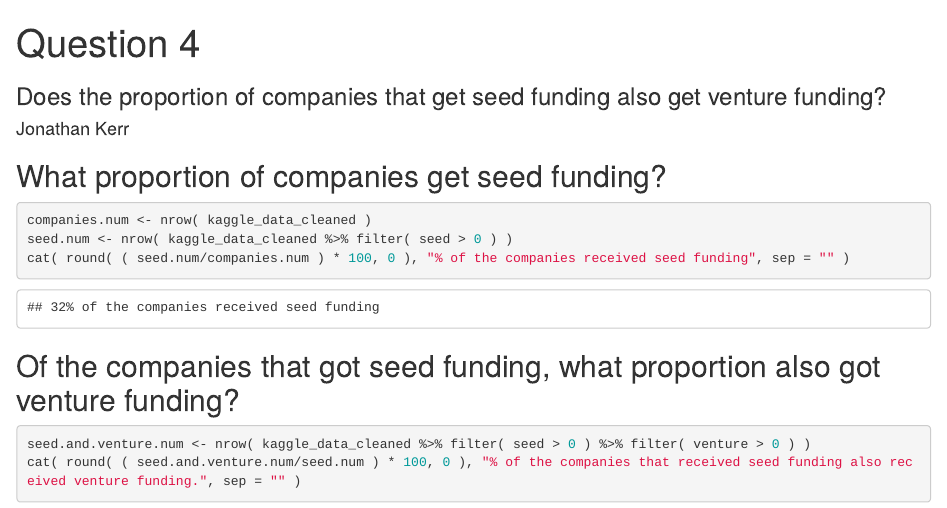
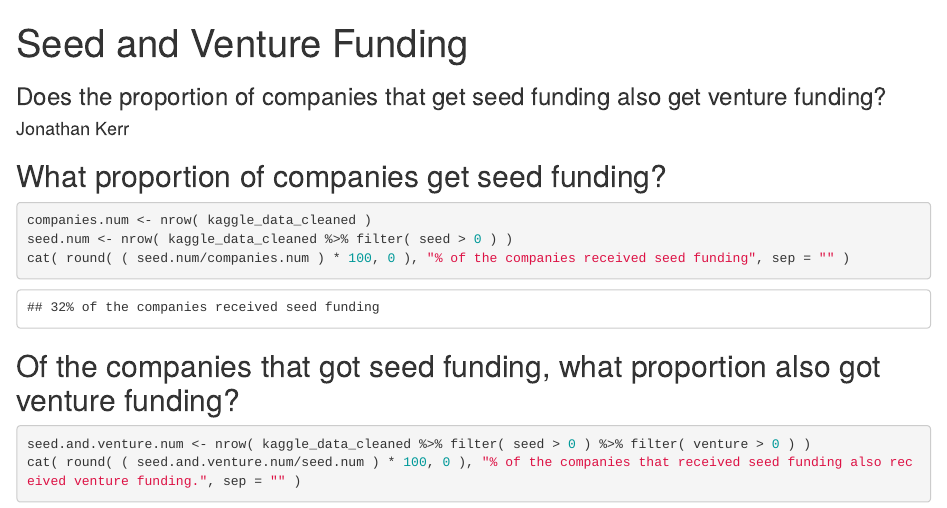
Before and after one commit to kevSweet/Startup-Analysis, an R Markdown document (Seed and Venture Funding/SeedAndVentureFunding.Rmd): the page in a window 1100 px wide, from its top. Rendered offline with R 4.5, knitr and Pandoc, with nearby package versions.

Commit message:
Fixed another title

```diff
--- a/Seed and Venture Funding/SeedAndVentureFunding.Rmd
+++ b/Seed and Venture Funding/SeedAndVentureFunding.Rmd
@@ -1,5 +1,5 @@
 ---
-title: "Question 4"
+title: "Seed and Venture Funding"
 author: "Jonathan Kerr"
 subtitle: "Does the proportion of companies that get seed funding also get venture funding?"
 output: html_document
```
